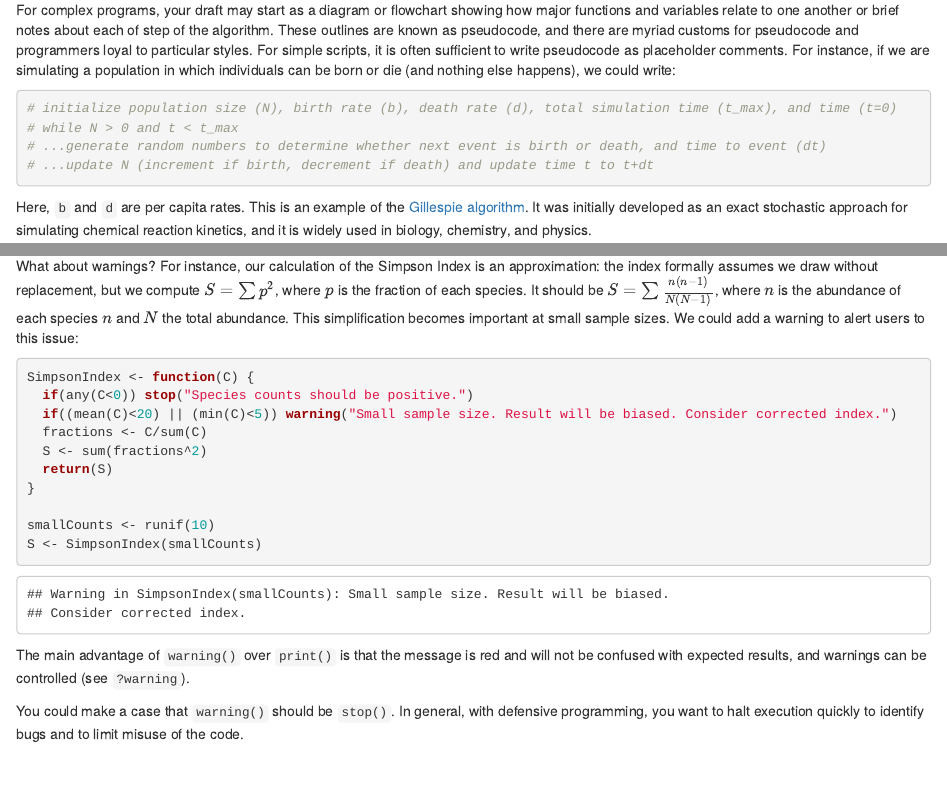
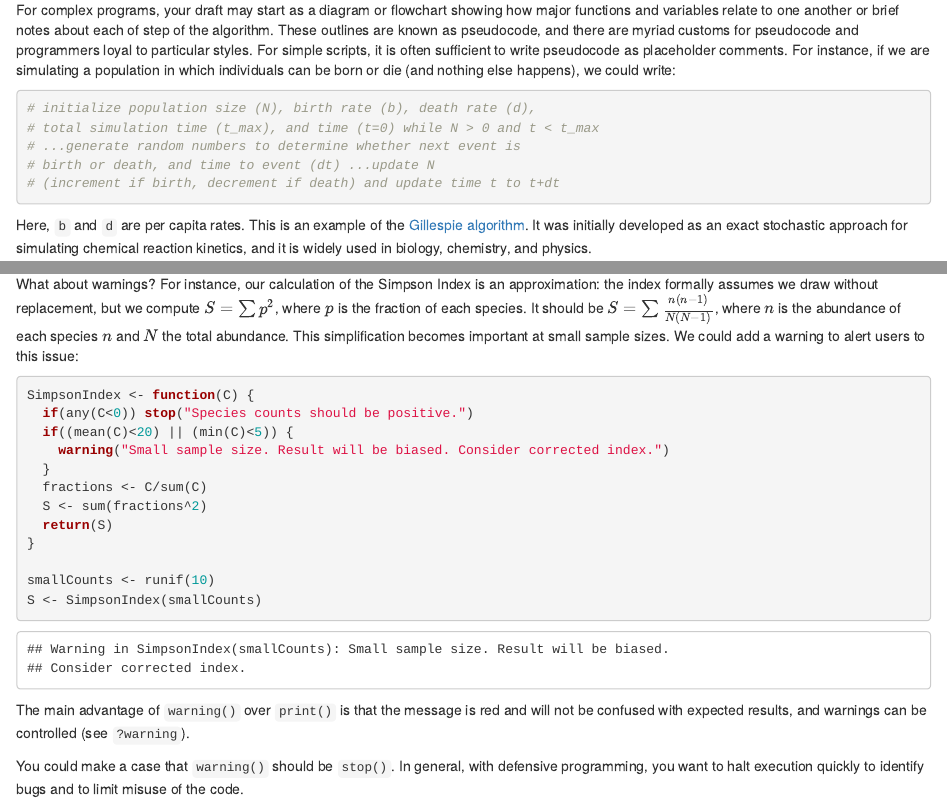
Before and after one commit to StefanoAllesina/BSD-QBio3, an R Markdown document (tutorials/defensive_programming/code/defensive_programming.Rmd): the page in a window 1100 px wide, from 1280 px down, and a second part further down, joined at a grey line. Rendered offline with R 4.5, knitr and Pandoc, with nearby package versions; code that draws random numbers runs with fixed seeds of ours.

Commit message:
small changes to defensive programming

````diff
--- a/tutorials/defensive_programming/code/defensive_programming.Rmd
+++ b/tutorials/defensive_programming/code/defensive_programming.Rmd
@@ -52,10 +52,11 @@ Many of us have had the experience of writing a long paper only to realize, seve
 For complex programs, your draft may start as a diagram or flowchart showing how major functions and variables relate to one another or brief notes about each of step of the algorithm. These outlines are known as pseudocode, and there are myriad customs for pseudocode and programmers loyal to particular styles. For simple scripts, it is often sufficient to write pseudocode as placeholder comments. For instance, if we are simulating a population in which individuals can be born or die (and nothing else happens), we could write:
 
 ```{r, eval=FALSE}
-# initialize population size (N), birth rate (b), death rate (d), total simulation time (t_max), and time (t=0)
-# while N > 0 and t < t_max
-# ...generate random numbers to determine whether next event is birth or death, and time to event (dt)
-# ...update N (increment if birth, decrement if death) and update time t to t+dt
+# initialize population size (N), birth rate (b), death rate (d),
+# total simulation time (t_max), and time (t=0) while N > 0 and t < t_max
+# ...generate random numbers to determine whether next event is
+# birth or death, and time to event (dt) ...update N
+# (increment if birth, decrement if death) and update time t to t+dt
 ```
 
 Here, `b` and `d` are per capita rates. This is an example of the [Gillespie algorithm](https://en.wikipedia.org/wiki/Gillespie_algorithm). It was initially developed as an exact stochastic approach for simulating chemical reaction kinetics, and it is widely used in biology, chemistry, and physics.
@@ -233,7 +234,9 @@ What about warnings? For instance, our calculation of the Simpson Index is an ap
 ```{r,eval=TRUE}
 SimpsonIndex <- function(C) {
   if(any(C<0)) stop("Species counts should be positive.")
-  if((mean(C)<20) || (min(C)<5)) warning("Small sample size. Result will be biased. Consider corrected index.")
+  if((mean(C)<20) || (min(C)<5)) {
+    warning("Small sample size. Result will be biased. Consider corrected index.")
+  }
   fractions <- C/sum(C)
   S <- sum(fractions^2)
   return(S)
````
Also changed, not shown: tutorials/defensive_programming/code/defensive_programming.html, tutorials/defensive_programming/code/defensive_programming.pdf, tutorials/defensive_programming/code/defensive_programming.Rmd (2 more changed lines), 1 other file.
